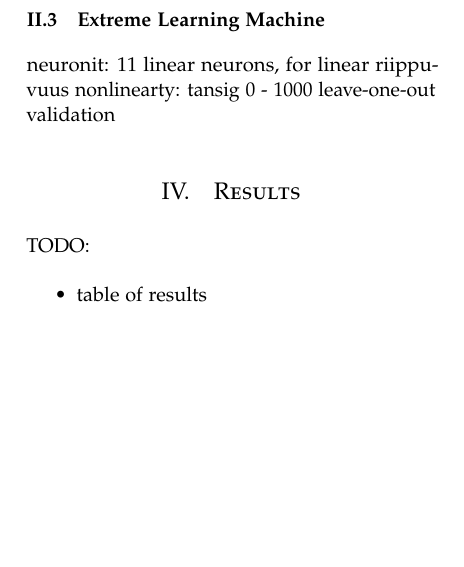
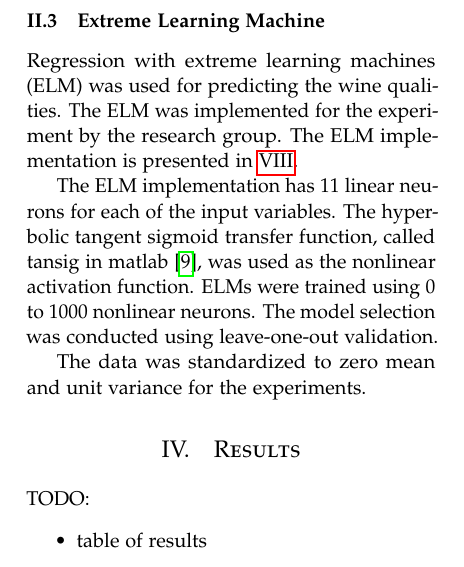
Before and after one commit to hartikainen/wines, a LaTeX paper (report/report.tex, which reads report/03-experiments.tex): part of one column of page 5 of 6, cut so that both start at the same text, the shorter picture padded with empty space. Compiled offline with pdfLaTeX.

Commit message:
experiments, elm

```diff
--- a/report/03-experiments.tex
+++ b/report/03-experiments.tex
@@ -29,11 +29,11 @@ The TreeBagger supports multiple modes of fitting the decision trees and has man
 The feature selection was conducted by trying out all combinations of three or more features. With the final feature selection the number of trees was varied from 1 to 5000. The TreeBagger built-in out-of-bag error (OOBError) was used for model selection. The OOBError computes the misclassification probability for the classification trees in the training data.
 
 \subsubsection{Extreme Learning Machine}
-neuronit: 11 linear neurons, for linear riippuvuus
-nonlinearty: tansig 0 - 1000
-leave-one-out validation
+Regression with extreme learning machines (ELM) was used for predicting the wine qualities. The ELM was implemented for the experiment by the research group. The ELM implementation is presented in~\ref{appendix-c}.
 
+The ELM implementation has 11 linear neurons for each of the input variables. The hyperbolic tangent sigmoid transfer function, called tansig in matlab~\cite{matlab:2015:tansig}, was used as the nonlinear activation function. ELMs were trained using 0 to 1000 nonlinear neurons. The model selection was conducted using leave-one-out validation.
 
+The data was standardized to zero mean and unit variance for the experiments.
 
 % \begin{table}[H]
 % \caption{My current knowledge of tables}
```
Also changed, not shown: report/appendix-C.tex (+1 -1 lines), report/references.bib (+9 -1 lines).
